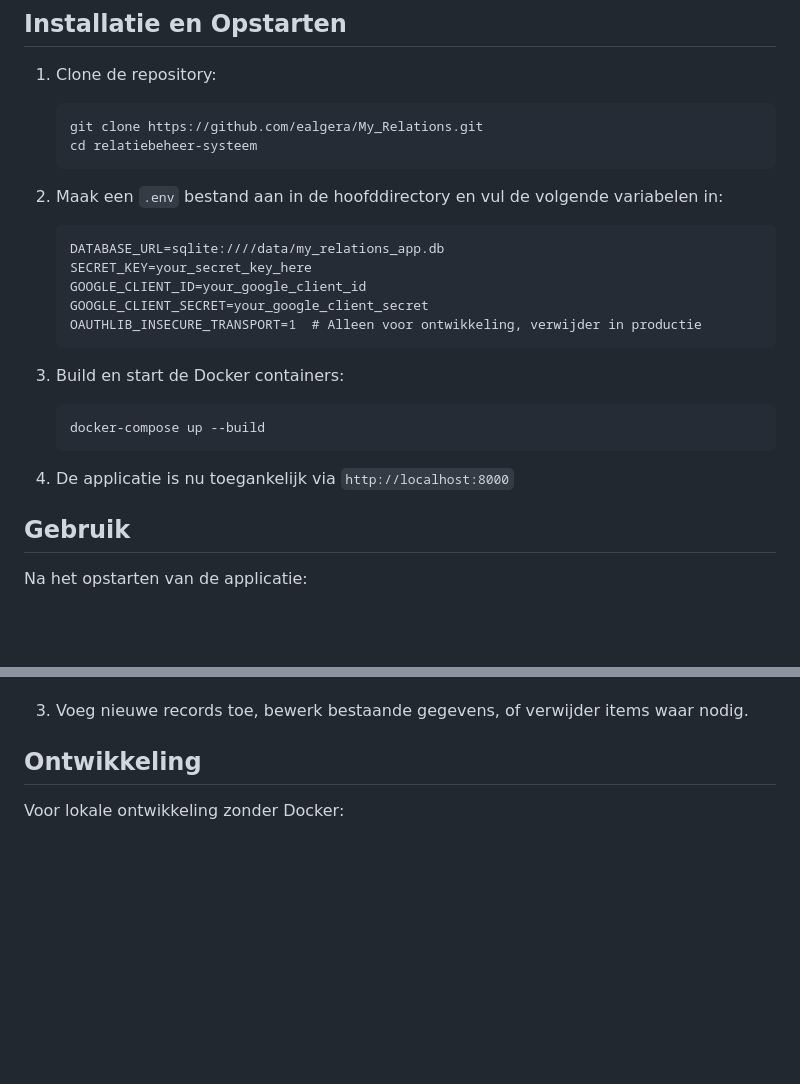
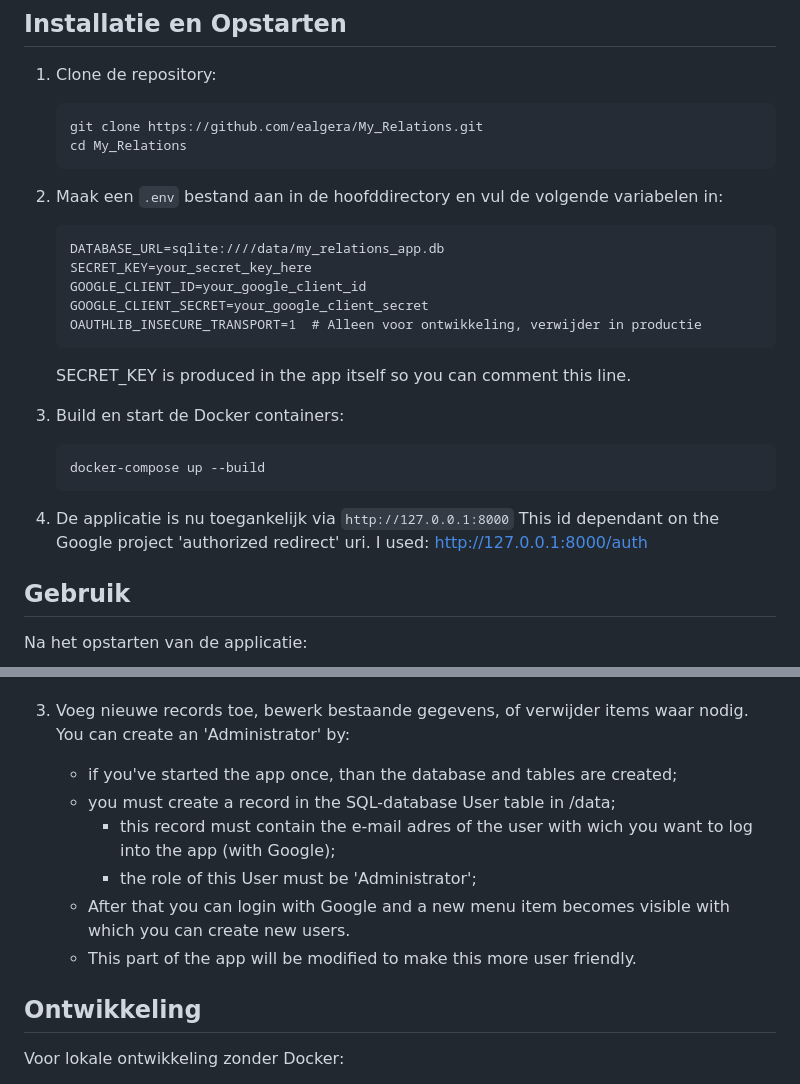
Before and after one commit to ealgera/My_Relations, a Markdown page: README.md, 2 parts joined by grey strips. Drawn GitHub-style; blank space fills up the shorter version.

````diff
--- a/README.md
+++ b/README.md
@@ -36,7 +36,7 @@ Het Relatiebeheer Systeem is een webapplicatie ontwikkeld met Python en FastAPI,
 1. Clone de repository:
    ```
    git clone https://github.com/ealgera/My_Relations.git
-   cd relatiebeheer-systeem
+   cd My_Relations
    ```
 
 2. Maak een `.env` bestand aan in de hoofddirectory en vul de volgende variabelen in:
@@ -47,13 +47,15 @@ Het Relatiebeheer Systeem is een webapplicatie ontwikkeld met Python en FastAPI,
    GOOGLE_CLIENT_SECRET=your_google_client_secret
    OAUTHLIB_INSECURE_TRANSPORT=1  # Alleen voor ontwikkeling, verwijder in productie
    ```
+   SECRET_KEY is produced in the app itself so you can comment this line.
 
 3. Build en start de Docker containers:
    ```
    docker-compose up --build
    ```
 
-4. De applicatie is nu toegankelijk via `http://localhost:8000`
+4. De applicatie is nu toegankelijk via `http://127.0.0.1:8000`
+   This id dependant on the Google project 'authorized redirect' uri. I used: http://127.0.0.1:8000/auth
 
 ## Gebruik
 
@@ -69,6 +71,13 @@ Na het opstarten van de applicatie:
    - Relatietypes
 
 3. Voeg nieuwe records toe, bewerk bestaande gegevens, of verwijder items waar nodig.
+   You can create an 'Administrator' by:
+   - if you've started the app once, than the database and tables are created;
+   - you must create a record in the SQL-database User table in /data;
+     - this record must contain the e-mail adres of the user with wich you want to log into the app (with Google);
+     - the role of this User must be 'Administrator';
+   - After that you can login with Google and a new menu item becomes visible with which you can create new users.
+   - This part of the app will be modified to make this more user friendly.
 
 ## Ontwikkeling
 
````
